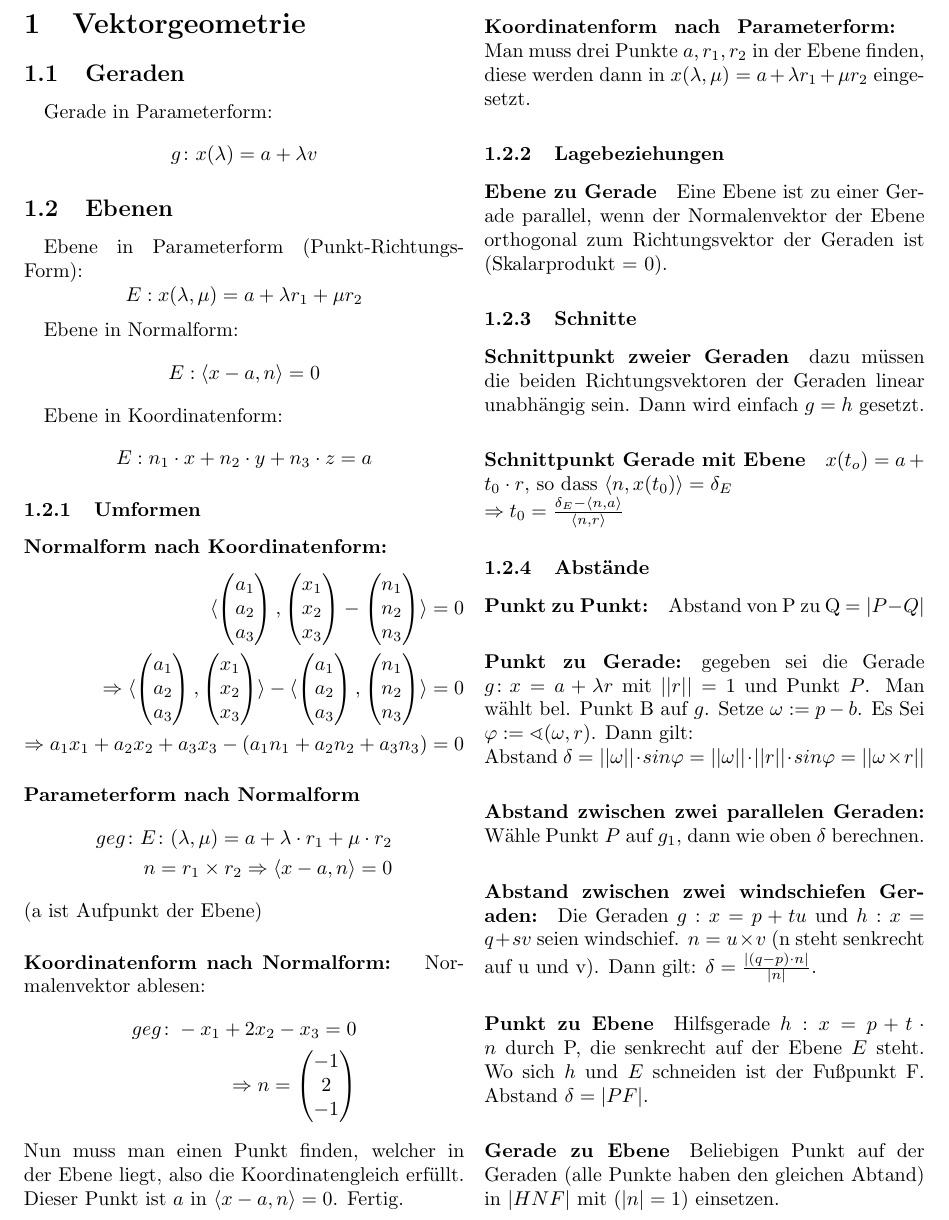
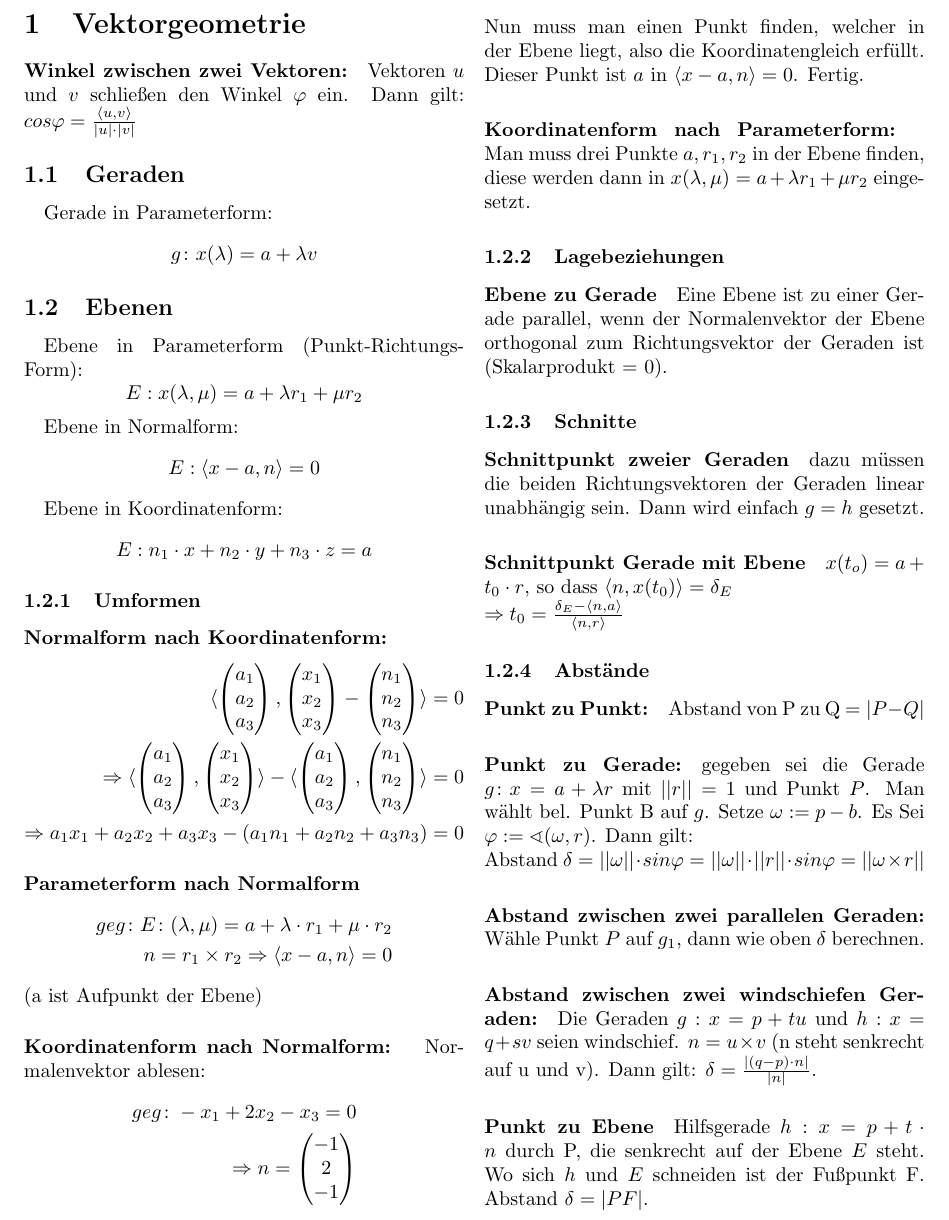
Before and after one commit to zirkler/virallisia-kokouksia, a LaTeX document (Lineare_Algebra/Formelsammlung.tex): part of page 1 of 2, cut so that both start at the same text. Compiled offline with pdfLaTeX.

Commit message:
Winkel zwischen zwei Vektoren

```diff
--- a/Lineare_Algebra/Formelsammlung.tex
+++ b/Lineare_Algebra/Formelsammlung.tex
@@ -10,6 +10,8 @@
 \begin{document}
 
 \section{Vektorgeometrie}
+	\paragraph{Winkel zwischen zwei Vektoren:} Vektoren $u$ und $v$ schließen den Winkel $\varphi$ ein. Dann gilt:
+	$cos \varphi = \frac{\langle u, v \rangle}{|u| \cdot |v|}$
 
 \subsection{Geraden}
     Gerade in Parameterform:
```
Also changed, not shown: Lineare_Algebra/Formelsammlung.pdf.
